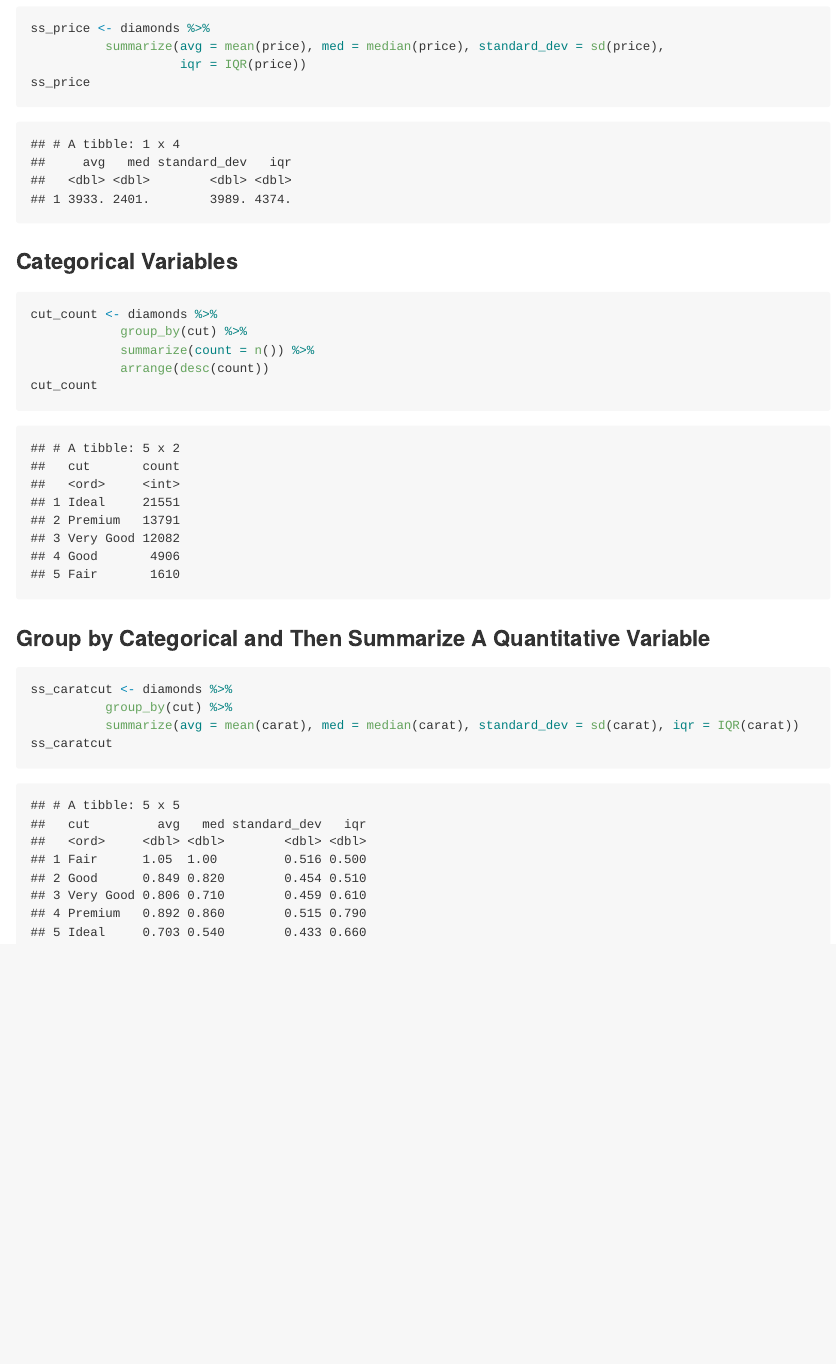
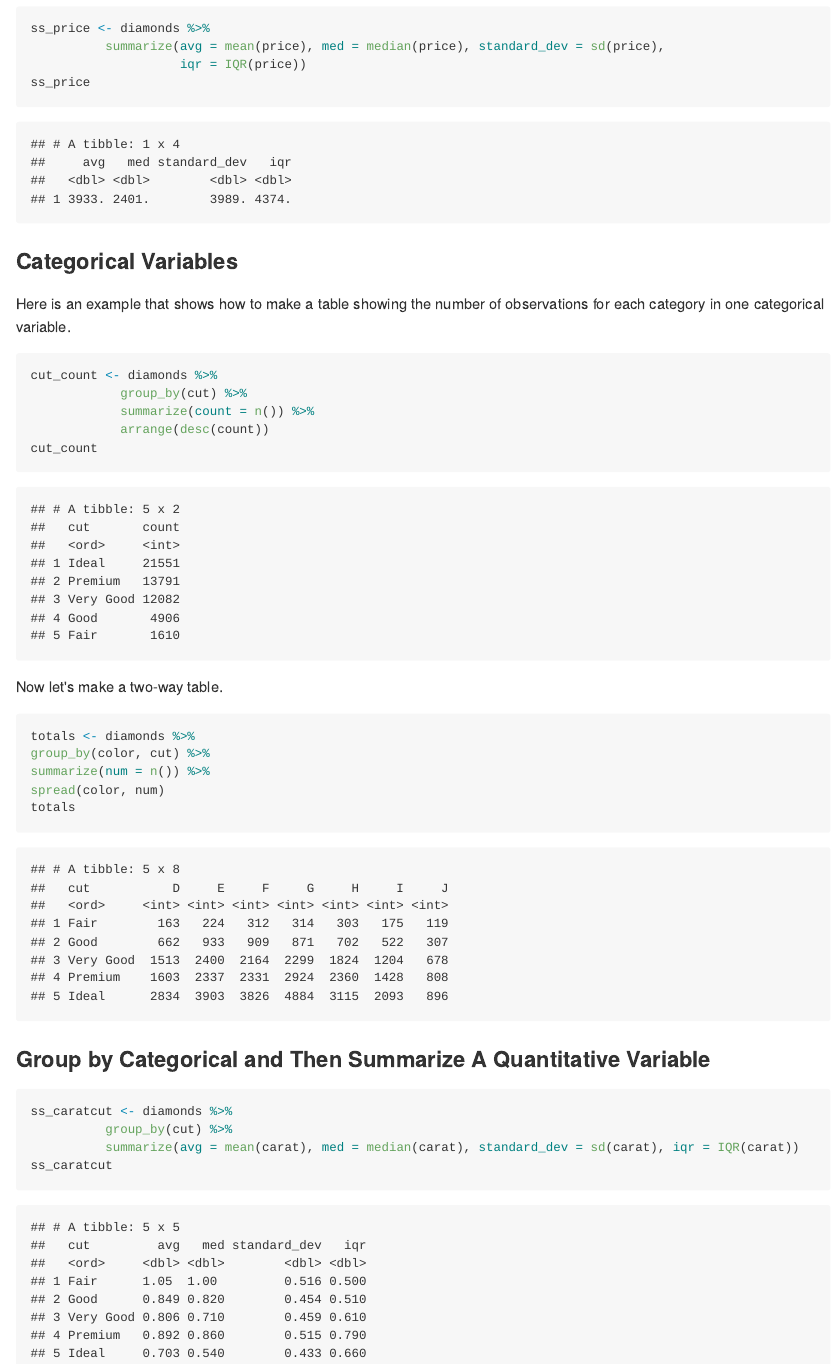
Before and after one commit to jwadams25/LearningR, an R Markdown document (basics.Rmd): the page in a window 1100 px wide, from 3620 px down. The pictures show the output file basics.md that the author committed with the source, drawn offline in the style of GitHub.

Commit message:
ready to learn R basics

````diff
--- a/basics.Rmd
+++ b/basics.Rmd
@@ -70,14 +70,28 @@ ss_price
 
 ### Categorical Variables
 
-```{r categorical variables}
+Here is an example that shows how to make a table showing the number of observations for each category in one categorical variable.
+
+```{r categorical variable }
 cut_count <- diamonds %>%
             group_by(cut) %>%
             summarize(count = n()) %>%
             arrange(desc(count))
 cut_count
+```
+
+Now let's make a two-way table.
+
+```{r two way table}
+
+totals <- diamonds %>%
+            group_by(color, cut) %>%
+            summarize(num = n()) %>%
+            spread(color, num)
+totals
 
 ```
+
 
 ### Group by Categorical and Then Summarize A Quantitative Variable
 
````
Also changed, not shown: basics.md.
